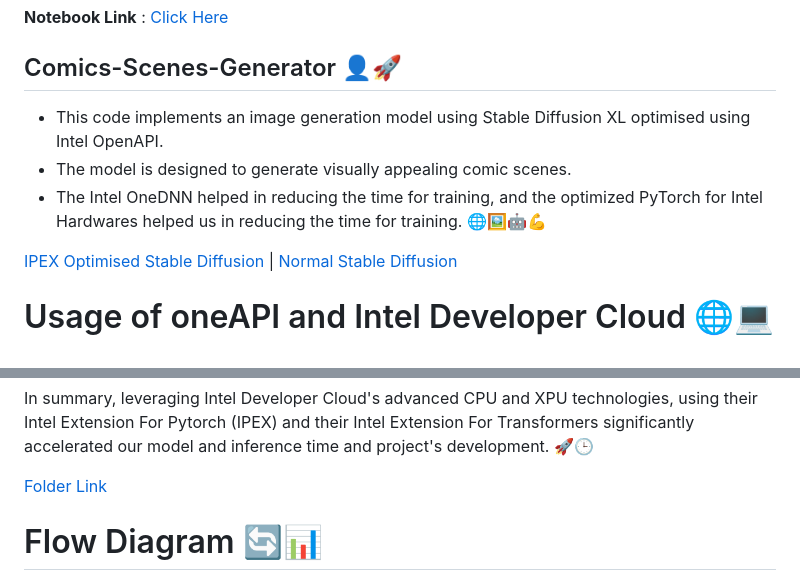
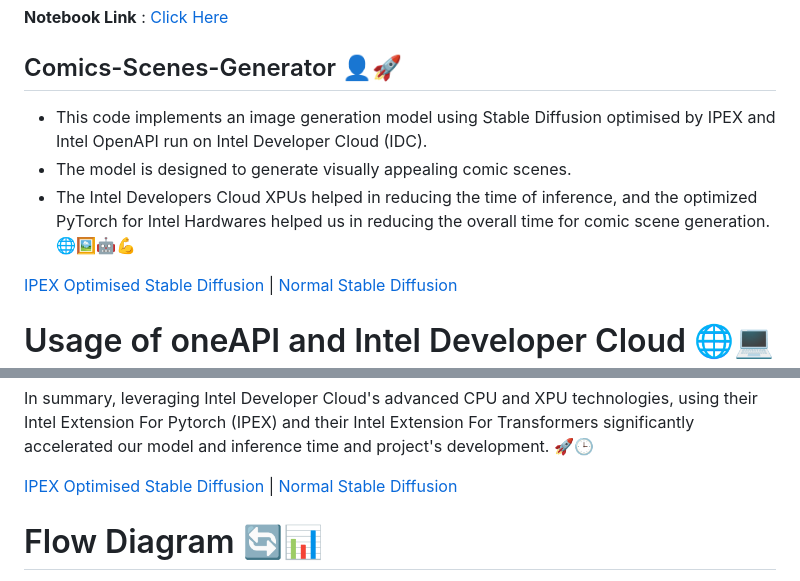
Before and after one commit to PushpenderIndia/StoryScape, a Markdown page: README.md, 2 parts joined by grey strips. Drawn GitHub-style.

```diff
--- a/README.md
+++ b/README.md
@@ -90,9 +90,9 @@ environment.
 <a name="Comics-Scenes-Generator"></a>
 ## Comics-Scenes-Generator 👤🚀
 
-- This code implements an image generation model using Stable Diffusion XL optimised using Intel OpenAPI.
+- This code implements an image generation model using Stable Diffusion optimised by IPEX and Intel OpenAPI run on Intel Developer Cloud (IDC).
 - The model is designed to generate visually appealing comic scenes.
-- The Intel OneDNN helped in reducing the time for training, and the optimized PyTorch for Intel Hardwares helped us in reducing the time for training. 🌐🖼️🤖💪
+- The Intel Developers Cloud XPUs helped in reducing the time of inference, and the optimized PyTorch for Intel Hardwares helped us in reducing the overall time for comic scene generation. 🌐🖼️🤖💪
 
 [IPEX Optimised Stable Diffusion](https://github.com/PushpenderIndia/StoryScape/blob/main/ComicSceneGenerator/ipex_stable_diffusion.ipynb) | [Normal Stable Diffusion](https://github.com/PushpenderIndia/StoryScape/blob/main/ComicSceneGenerator/normal_stable_diffusion_comparison.ipynb)
 
@@ -114,7 +114,7 @@ Utilizing the resources provided by Intel Developer Cloud significantly expedite
 
 In summary, leveraging Intel Developer Cloud's advanced CPU and XPU technologies, using their Intel Extension For Pytorch (IPEX) and their Intel Extension For Transformers significantly accelerated our model and inference time and project's development. 🚀🕒
 
-[Folder Link](https://github.com/PushpenderIndia/StoryScape/tree/main/ComicSceneGenerator)
+[IPEX Optimised Stable Diffusion](https://github.com/PushpenderIndia/StoryScape/blob/main/ComicSceneGenerator/ipex_stable_diffusion.ipynb) | [Normal Stable Diffusion](https://github.com/PushpenderIndia/StoryScape/blob/main/ComicSceneGenerator/normal_stable_diffusion_comparison.ipynb)
 
 # Flow Diagram 🔄📊
 
```
